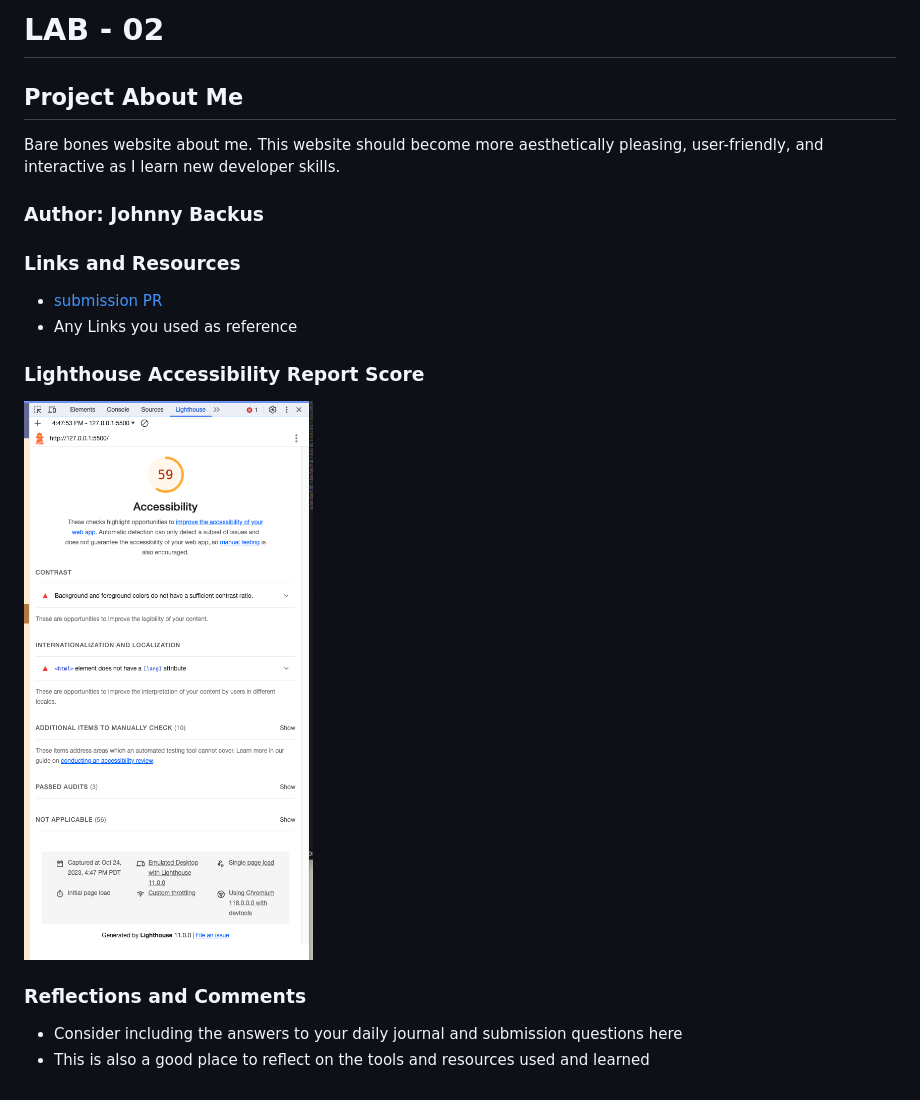
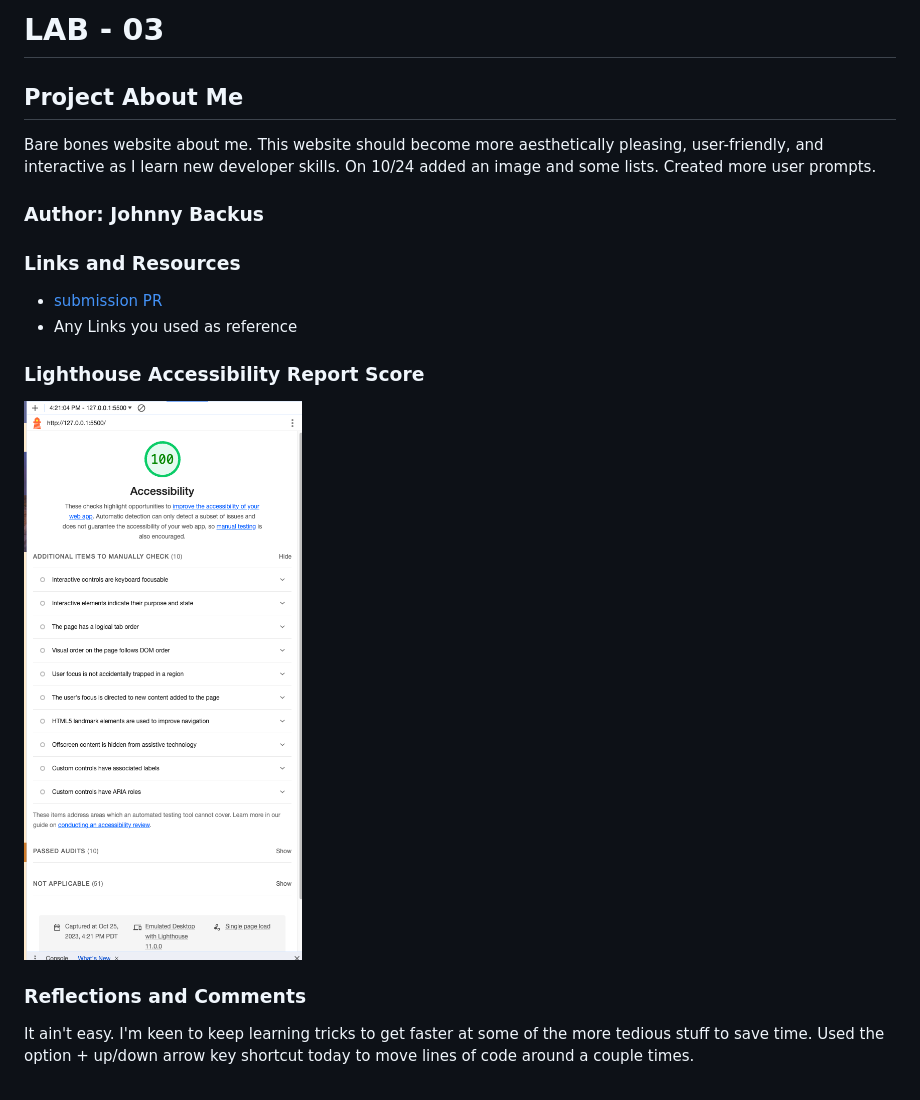
Before and after one commit to JohnnyBackus/class-02, a Markdown page: README.md, the part around the change. Rendered like a GitHub page; pictures changed too: LighthouseScore10-25.png (added).

```diff
--- a/README.md
+++ b/README.md
@@ -1,8 +1,9 @@
-# LAB - 02
+# LAB - 03
 
 ## Project About Me
 
 Bare bones website about me. This website should become more aesthetically pleasing, user-friendly, and interactive as I learn new developer skills.
+On 10/24 added an image and some lists. Created more user prompts.
 
 ### Author: Johnny Backus
 
@@ -13,9 +14,8 @@ Bare bones website about me. This website should become more aesthetically pleas
 
 ### Lighthouse Accessibility Report Score
 
-![Lighthouse Accessibility Report Score](<Screenshot 2023-10-24 at 4.49.24 PM.png>)
+![Lighthouse Accessibility Report Score 10-25](LighthouseScore10-25.png)
 
 ### Reflections and Comments
 
-* Consider including the answers to your daily journal and submission questions here
-* This is also a good place to reflect on the tools and resources used and learned
+It ain't easy. I'm keen to keep learning tricks to get faster at some of the more tedious stuff to save time. Used the option + up/down arrow key shortcut today to move lines of code around a couple times.
```
Also changed, not shown: 3 other files.
